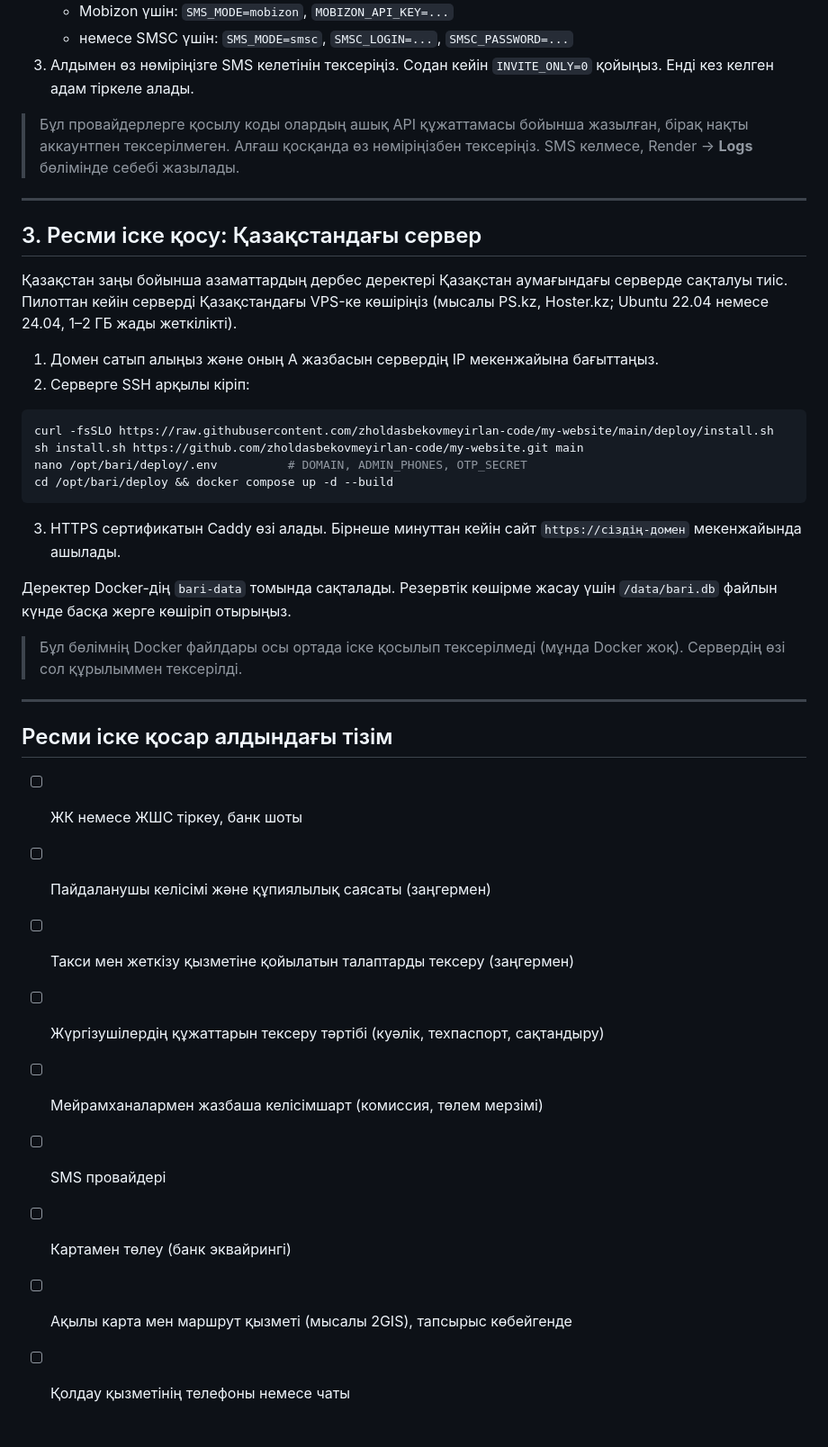
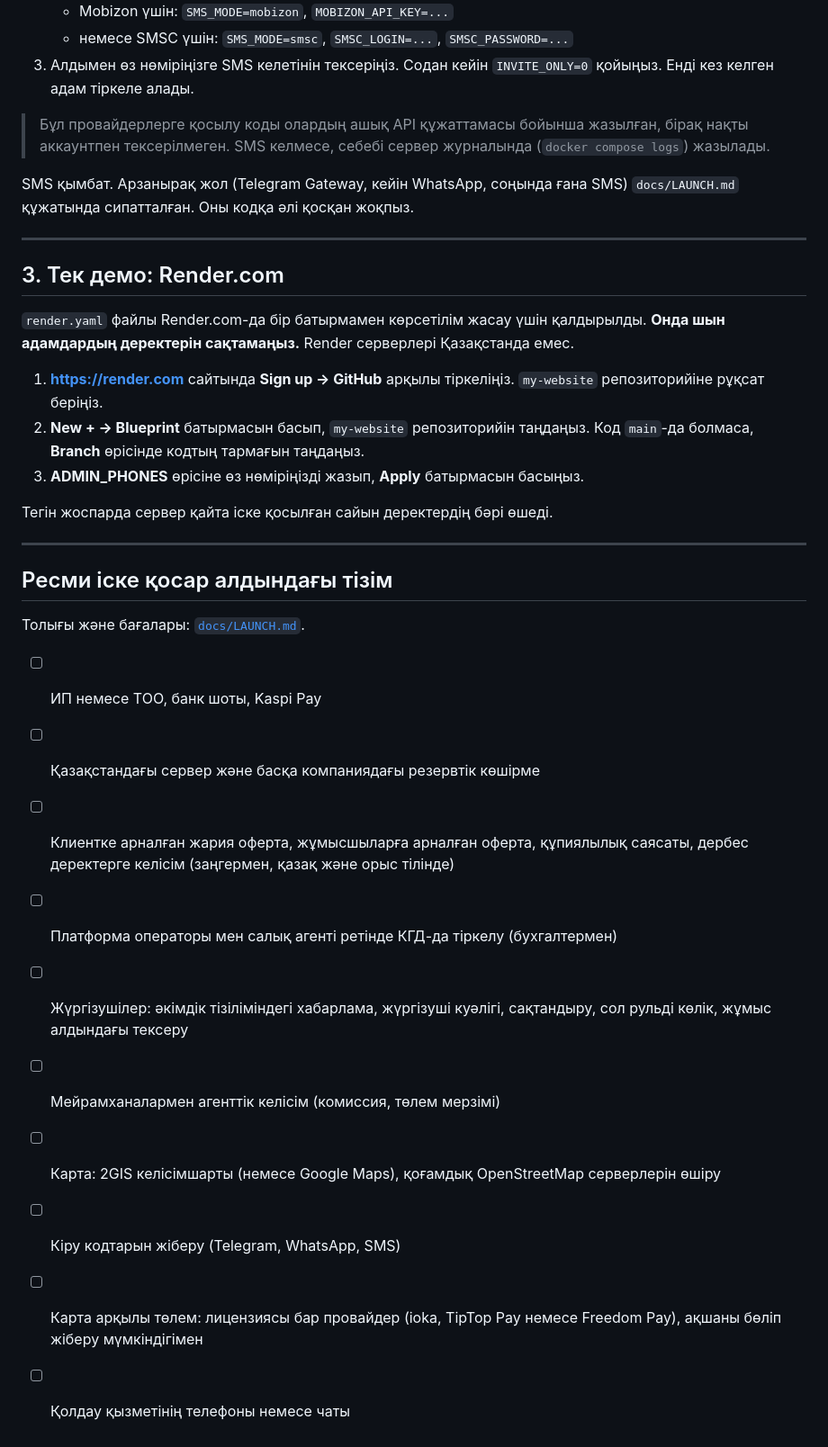
Before and after one commit to zholdasbekovmeyirlan-code/my-website, a Markdown page: DEPLOY.md, the part around one of its changes. Shown at 90% size. Drawn GitHub-style.

````diff
--- a/DEPLOY.md
+++ b/DEPLOY.md
@@ -46,40 +56,35 @@ Render ақылы жоспарда деректер дискіде сақтал
    - немесе SMSC үшін: `SMS_MODE=smsc`, `SMSC_LOGIN=...`, `SMSC_PASSWORD=...`
 3. Алдымен өз нөміріңізге SMS келетінін тексеріңіз. Содан кейін `INVITE_ONLY=0` қойыңыз. Енді кез келген адам тіркеле алады.
 
-> Бұл провайдерлерге қосылу коды олардың ашық API құжаттамасы бойынша жазылған, бірақ нақты аккаунтпен тексерілмеген. Алғаш қосқанда өз нөміріңізбен тексеріңіз. SMS келмесе, Render → **Logs** бөлімінде себебі жазылады.
+> Бұл провайдерлерге қосылу коды олардың ашық API құжаттамасы бойынша жазылған, бірақ нақты аккаунтпен тексерілмеген. SMS келмесе, себебі сервер журналында (`docker compose logs`) жазылады.
+
+SMS қымбат. Арзанырақ жол (Telegram Gateway, кейін WhatsApp, соңында ғана SMS) `docs/LAUNCH.md` құжатында сипатталған. Оны кодқа әлі қосқан жоқпыз.
 
 ---
 
-## 3. Ресми іске қосу: Қазақстандағы сервер
+## 3. Тек демо: Render.com
 
-Қазақстан заңы бойынша азаматтардың дербес деректері Қазақстан аумағындағы серверде сақталуы тиіс. Пилоттан кейін серверді Қазақстандағы VPS-ке көшіріңіз (мысалы PS.kz, Hoster.kz; Ubuntu 22.04 немесе 24.04, 1–2 ГБ жады жеткілікті).
+`render.yaml` файлы Render.com-да бір батырмамен көрсетілім жасау үшін қалдырылды. **Онда шын адамдардың деректерін сақтамаңыз.** Render серверлері Қазақстанда емес.
 
-1. Домен сатып алыңыз және оның A жазбасын сервердің IP мекенжайына бағыттаңыз.
-2. Серверге SSH арқылы кіріп:
+1. **https://render.com** сайтында **Sign up → GitHub** арқылы тіркеліңіз. `my-website` репозиторийіне рұқсат беріңіз.
+2. **New + → Blueprint** батырмасын басып, `my-website` репозиторийін таңдаңыз. Код `main`-да болмаса, **Branch** өрісінде кодтың тармағын таңдаңыз.
+3. **ADMIN_PHONES** өрісіне өз нөміріңізді жазып, **Apply** батырмасын басыңыз.
 
-```sh
-curl -fsSLO https://raw.githubusercontent.com/zholdasbekovmeyirlan-code/my-website/main/deploy/install.sh
-sh install.sh https://github.com/zholdasbekovmeyirlan-code/my-website.git main
-nano /opt/bari/deploy/.env          # DOMAIN, ADMIN_PHONES, OTP_SECRET
-cd /opt/bari/deploy && docker compose up -d --build
-```
-
-3. HTTPS сертификатын Caddy өзі алады. Бірнеше минуттан кейін сайт `https://сіздің-домен` мекенжайында ашылады.
-
-Деректер Docker-дің `bari-data` томында сақталады. Резервтік көшірме жасау үшін `/data/bari.db` файлын күнде басқа жерге көшіріп отырыңыз.
-
-> Бұл бөлімнің Docker файлдары осы ортада іске қосылып тексерілмеді (мұнда Docker жоқ). Сервердің өзі сол құрылыммен тексерілді.
+Тегін жоспарда сервер қайта іске қосылған сайын деректердің бәрі өшеді.
 
 ---
 
 ## Ресми іске қосар алдындағы тізім
 
-- [ ] ЖК немесе ЖШС тіркеу, банк шоты
-- [ ] Пайдаланушы келісімі және құпиялылық саясаты (заңгермен)
-- [ ] Такси мен жеткізу қызметіне қойылатын талаптарды тексеру (заңгермен)
-- [ ] Жүргізушілердің құжаттарын тексеру тәртібі (куәлік, техпаспорт, сақтандыру)
-- [ ] Мейрамханалармен жазбаша келісімшарт (комиссия, төлем мерзімі)
-- [ ] SMS провайдері
-- [ ] Картамен төлеу (банк эквайрингі)
-- [ ] Ақылы карта мен маршрут қызметі (мысалы 2GIS), тапсырыс көбейгенде
+Толығы және бағалары: [`docs/LAUNCH.md`](docs/LAUNCH.md).
+
+- [ ] ИП немесе ТОО, банк шоты, Kaspi Pay
+- [ ] Қазақстандағы сервер және басқа компаниядағы резервтік көшірме
+- [ ] Клиентке арналған жария оферта, жұмысшыларға арналған оферта, құпиялылық саясаты, дербес деректерге келісім (заңгермен, қазақ және орыс тілінде)
+- [ ] Платформа операторы мен салық агенті ретінде КГД-да тіркелу (бухгалтермен)
+- [ ] Жүргізушілер: әкімдік тізіліміндегі хабарлама, жүргізуші куәлігі, сақтандыру, сол рульді көлік, жұмыс алдындағы тексеру
+- [ ] Мейрамханалармен агенттік келісім (комиссия, төлем мерзімі)
+- [ ] Карта: 2GIS келісімшарты (немесе Google Maps), қоғамдық OpenStreetMap серверлерін өшіру
+- [ ] Кіру кодтарын жіберу (Telegram, WhatsApp, SMS)
+- [ ] Карта арқылы төлем: лицензиясы бар провайдер (ioka, TipTop Pay немесе Freedom Pay), ақшаны бөліп жіберу мүмкіндігімен
 - [ ] Қолдау қызметінің телефоны немесе чаты
````
Also changed, not shown: other parts of DEPLOY.md (+29 -19 lines), README.md (+4 -3 lines), docs/LAUNCH.md (added, +149 -0 lines).
